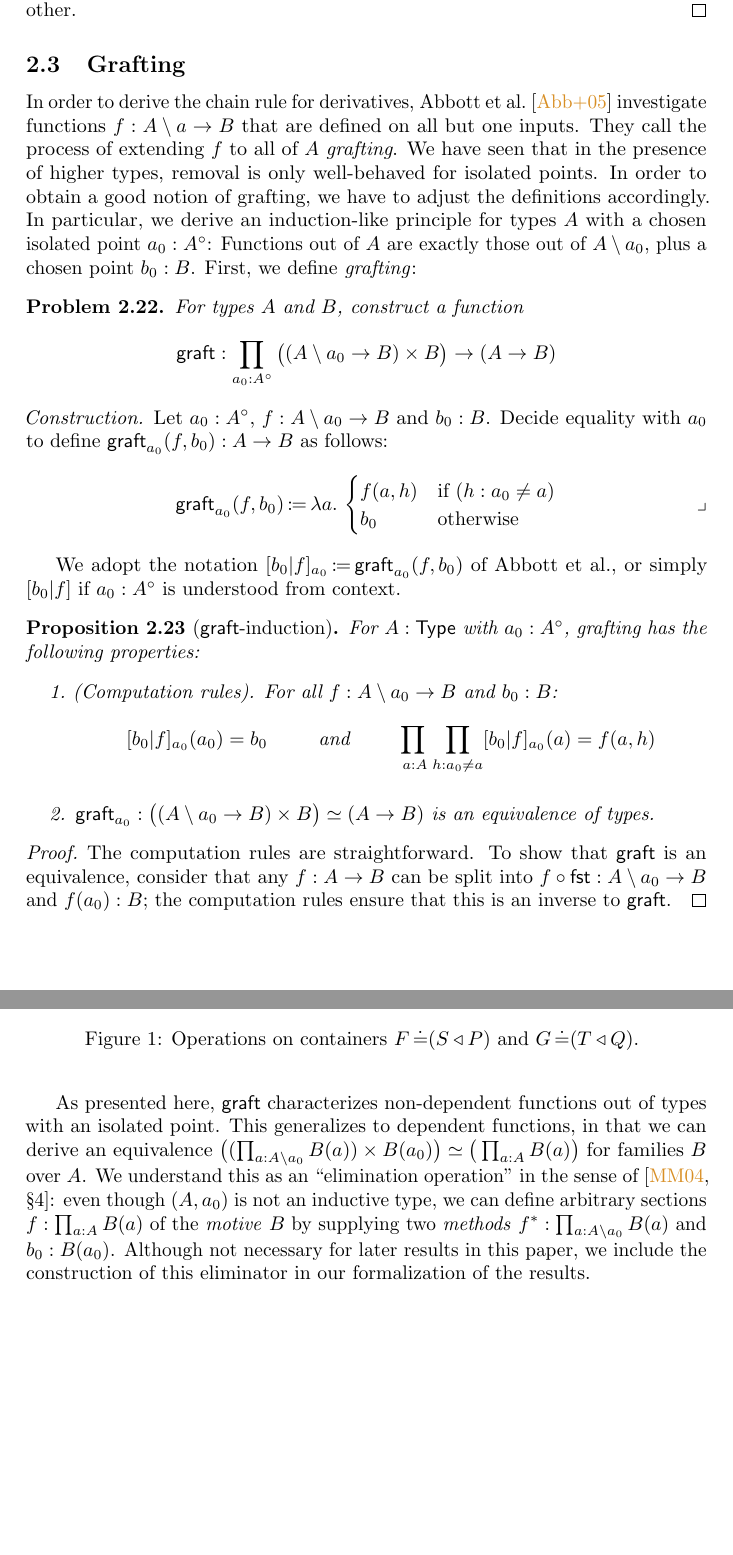
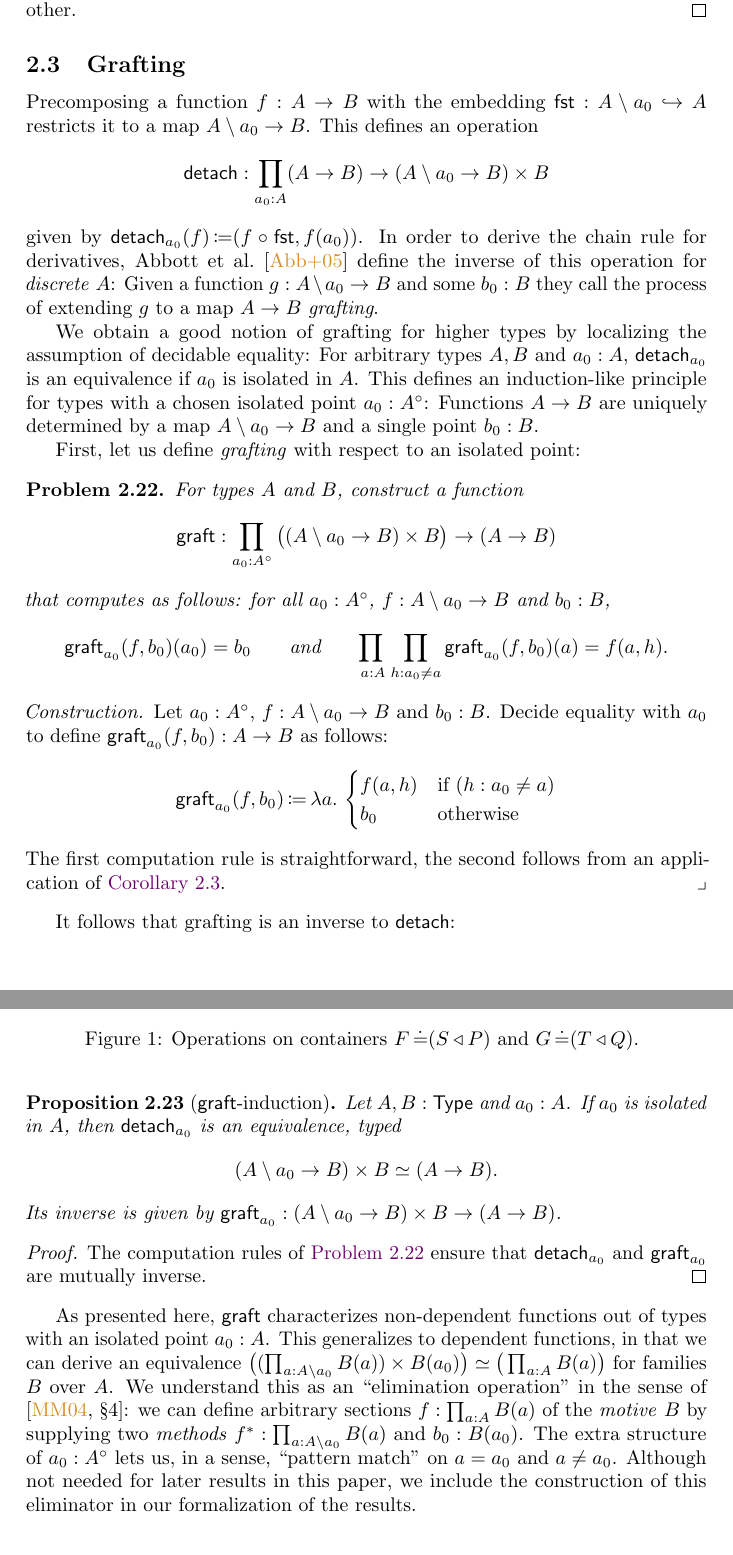
Before and after one commit to phijor/derivatives, a LaTeX paper (paper/main.tex, which reads paper/isolated-points.tex): two parts of pages 11 and 12 of 34 before the commit and two parts of pages 11 and 12 of 35 after it, joined at a grey line, cut so that both start at the same text, the shorter picture padded with empty space. Compiled offline with pdfLaTeX.

Commit message:
Rewrite "grafting" from the perspective of an inverse to "detach"
Also get rid of the graft-notation.  It's only ever used once and is
easily replaced by a local alias.

```diff
--- a/paper/isolated-points.tex
+++ b/paper/isolated-points.tex
@@ -423,16 +423,27 @@ This map is an equivalence whenever we can decide if we are removing from a chos
 
 \subsection{Grafting}\label{grafting}
 
+Precomposing a function \( f : A \to B \) with the embedding \( \Fst : A \setminus a_0 \hookrightarrow A \) restricts it to a map \( A \setminus a_0 \to B \).
+This defines an operation
+\[
+  \Op{detach} : \prod_{a_0 : A} (A \to B) \to (A \setminus a_0 \to B) \times B
+\]
+given by \( \Op{detach}_{a_0}(f) \DefEq (f \circ \Fst, f(a_0)) \).
 In order to derive the chain rule for derivatives,
-\citeauthor{AbbottEtAl2005DataDifferentiating}~\cite{AbbottEtAl2005DataDifferentiating} investigate functions \( f : A \setminus a \to B \) that are defined on all but one inputs.
-They call the process of extending \( f \) to all of \( A \) \emph{grafting}.
-We have seen that in the presence of higher types, removal is only well-behaved for isolated points.
-In order to obtain a good notion of grafting, we have to adjust the definitions accordingly.
-In particular, we derive an induction-like principle for types
-\( A \) with a chosen isolated point \( a_0 : \Isolated{A} \):
-Functions out of \( A \) are exactly those out of \( A \setminus a_0 \), plus a chosen point \( b_0 : B \).
-First, we define \emph{grafting}:
-\begin{problem}
+\citeauthor{AbbottEtAl2005DataDifferentiating}~\cite{AbbottEtAl2005DataDifferentiating} define the inverse of this operation
+for \emph{discrete} \( A \):
+Given a function \( g : A \setminus a_0 \to B \) and some \( b_0 : B \)
+they call the process of extending \( g \) to a map \( A \to B \) \emph{grafting}.
+
+We obtain a good notion of grafting for higher types by localizing the assumption of decidable equality:
+For arbitrary types \( A, B \) and \( a_0 : A \),
+\( \Op{detach}_{a_0} \) is an equivalence if \( a_0 \) is isolated in \( A \).
+This defines an induction-like principle for types with a chosen isolated point \( a_0 : \Isolated{A} \):
+Functions \( A \to B \) are uniquely determined by a map \( A \setminus a_0 \to B \)
+and a single point \( b_0 : B \).
+
+First, let us define \emph{grafting} with respect to an isolated point:
+\begin{problem}\label{graft}\label{grafting-computation-rules}
   For types \( A \) and \( B \), construct a function
   \[
     \Graft : \prod_{a_0 : \Isolated{A}}
@@ -440,6 +451,15 @@ First, we define \emph{grafting}:
         \to
       (A \to B)
   \]
+  that computes as follows:
+  for all \( a_0 : \Isolated{A} \), \( f : A \setminus a_0 \to B \) and \( b_0 : B \),
+  \begin{align*}
+    \Graft_{a_0}(f, b_0)(a_0) &= b_0
+      &
+    &\text{and}
+      &
+    \adjustlimits \prod_{a : A} \prod_{h : a_0 \neq a} \Graft_{a_0}(f, b_0)(a) &= f(a, h).
+  \end{align*}
 \end{problem}
 \begin{construction}
   Let \( a_0 : \Isolated{A} \), \( f : A \setminus a_0 \to B \) and \( b_0 : B \).
@@ -451,53 +471,44 @@ First, we define \emph{grafting}:
       f(a, h) & \text{if}\ (h : a_0 \neq a) \\
       b_0 & \text{otherwise}
     \end{cases}
-    \qedhere
   \]
+  The first computation rule is straightforward, the second follows from an application of \autoref{is-prop-isolated-dec-path}.
 \end{construction}
 
-We adopt the notation
-\( \GraftSyntaxX{f}{b_0}{a_0} \DefEq \Graft_{a_0}(f, b_0) \)
-of \citeauthor{AbbottEtAl2005DataDifferentiating},
-or simply \( \GraftSyntax{f}{b_0} \) if \( a_0 : \Isolated{A} \) is understood from context.
-
+It follows that grafting is an inverse to \( \Op{detach} \):
 \begin{proposition}[note={\( \Graft \)-induction}]\label{graft-equiv}
-  For \( A : \Type \) with \( a_0 : \Isolated{A} \),
-  grafting has the following properties:
-  \begin{enumerate}
-    \item (Computation rules). For all \( f : A \setminus a_0 \to B \) and \( b_0 : B \):
-      \begin{align*}
-        \GraftSyntaxX{f}{b_0}{a_0}(a_0) &= b_0
-          &
-        &\text{and}
-          &
-        \adjustlimits \prod_{a : A} \prod_{h : a_0 \neq a} \GraftSyntaxX{f}{b_0}{a_0}(a) &= f(a, h)
-      \end{align*}
-    \item
-      \(
-        \Graft_{a_0} :
-        \big((A \setminus a_0 \to B) \times B \big)
-          \simeq
-        (A \to B)
-      \)
-      is an equivalence of types.
-  \end{enumerate}
+  Let \( A, B : \Type \) and \( a_0 : A \).
+  If \( a_0 \) is isolated in \( A \),
+  then \( \Op{detach}_{a_0} \) is an equivalence,
+  typed
+  \[
+    (A \setminus a_0 \to B) \times B
+      \simeq
+    (A \to B).
+  \]
+  Its inverse is given by
+  \(
+    \Graft_{a_0} :
+    (A \setminus a_0 \to B) \times B
+      \to
+    (A \to B)
+  \).
   \begin{proof}
-    The computation rules are straightforward.
-    To show that \( \Graft \) is an equivalence, consider that any \( f : A \to B \) can be split
-    into \( f \circ \Op{fst} : A \setminus a_0 \to B \) and \( f(a_0) : B \);
-    the computation rules ensure that this is an inverse to \( \Graft \).
+    The computation rules of \autoref{grafting-computation-rules} ensure that \( \Op{detach}_{a_0} \) and \( \Graft_{a_0} \)
+    are mutually inverse.
   \end{proof}
 \end{proposition}
 
-As presented here, \( \Graft \) characterizes non-dependent functions out of types with an isolated point.
+As presented here, \( \Graft \) characterizes non-dependent functions out of types with an isolated point \( a_0 : A \).
 This generalizes to dependent functions, in that we can derive an equivalence
 \(
   \big( (\prod_{a : A \setminus a_0} B(a)) \times B(a_0) \big) \simeq \big(\prod_{a : A} B(a) \big)
 \)
 for families \( B \) over \( A \).
 We understand this as an \enquote{elimination operation} in the sense of \cite[{\S4}]{McBrideMcKinna2004viewleft}:
-even though \( (A , a_0) \) is not an inductive type, we can define arbitrary sections \( f : \prod_{a : A} B(a) \)
-of the \emph{motive} \( B \)
+we can define arbitrary sections \( f : \prod_{a : A} B(a) \) of the \emph{motive} \( B \)
 by supplying two \emph{methods} \( f^* : \prod_{a : A \setminus a_0} B(a) \) and \( b_0 : B(a_0) \).
-Although not necessary for later results in this paper,
+The extra structure of \( a_0 : \Isolated{A} \)
+lets us, in a sense, \enquote{pattern match} on \( a = a_0 \) and \( a \neq a_0 \).
+Although not needed for later results in this paper,
 we include the construction of this eliminator in our formalization of the results.
--- a/paper/main.tex
+++ b/paper/main.tex
@@ -131,13 +131,6 @@
 
 \newcommand*{\Isolated}[1]{#1^{\circ}}
 \DeclareMathOperator{\Graft}{\Op{graft}}
-\DeclarePairedDelimiterXPP{\GraftSyntaxX}[3]%
-  {}%
-  {[}%
-  {]}%
-  {_{#3}}%
-  {#2 \delimsize\vert #1}
-\DeclarePairedDelimiterX{\GraftSyntax}[2]{[}{]}{#2 \delimsize\vert #1}
 \DeclarePairedDelimiter{\Ext}{\llbracket}{\rrbracket}
 \NewDocumentCommand{\Alg}{m}{\operatorname{\Op{Alg}}_{#1}}
 \DeclareMathOperator{\Rec}{\Op{rec}}
```
Also changed, not shown: paper/chain-rule.tex (+3 -2 lines).
